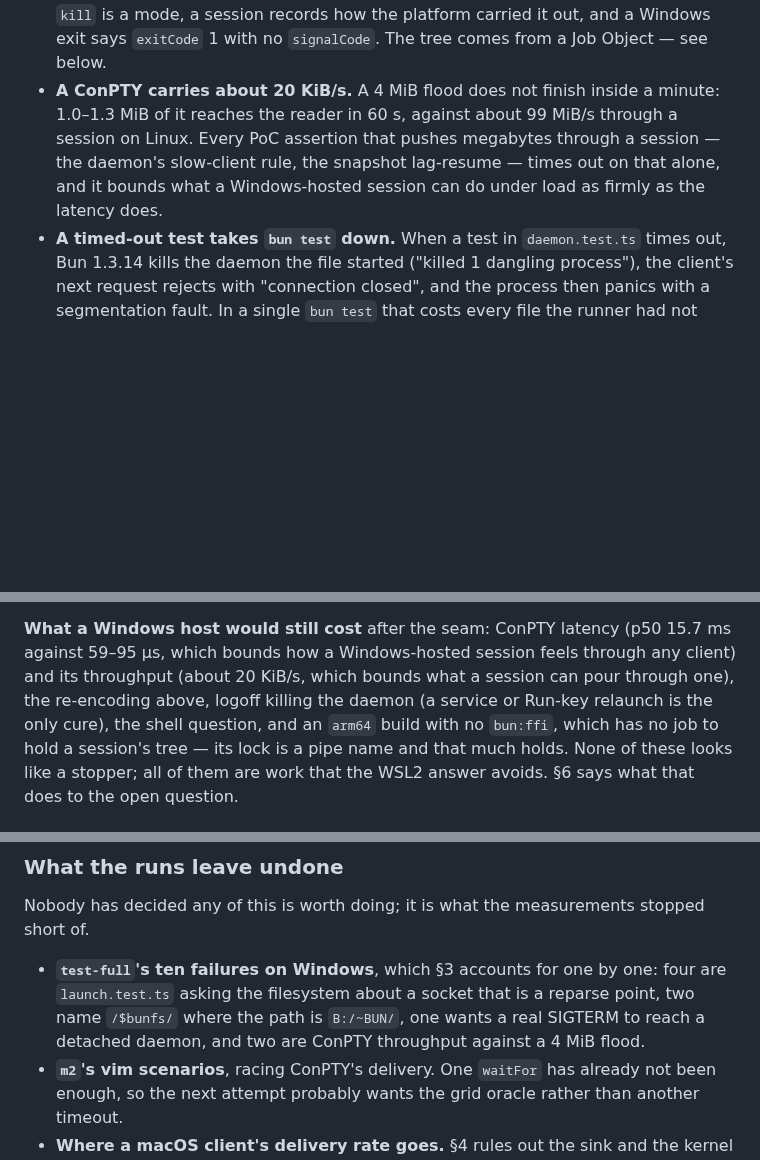
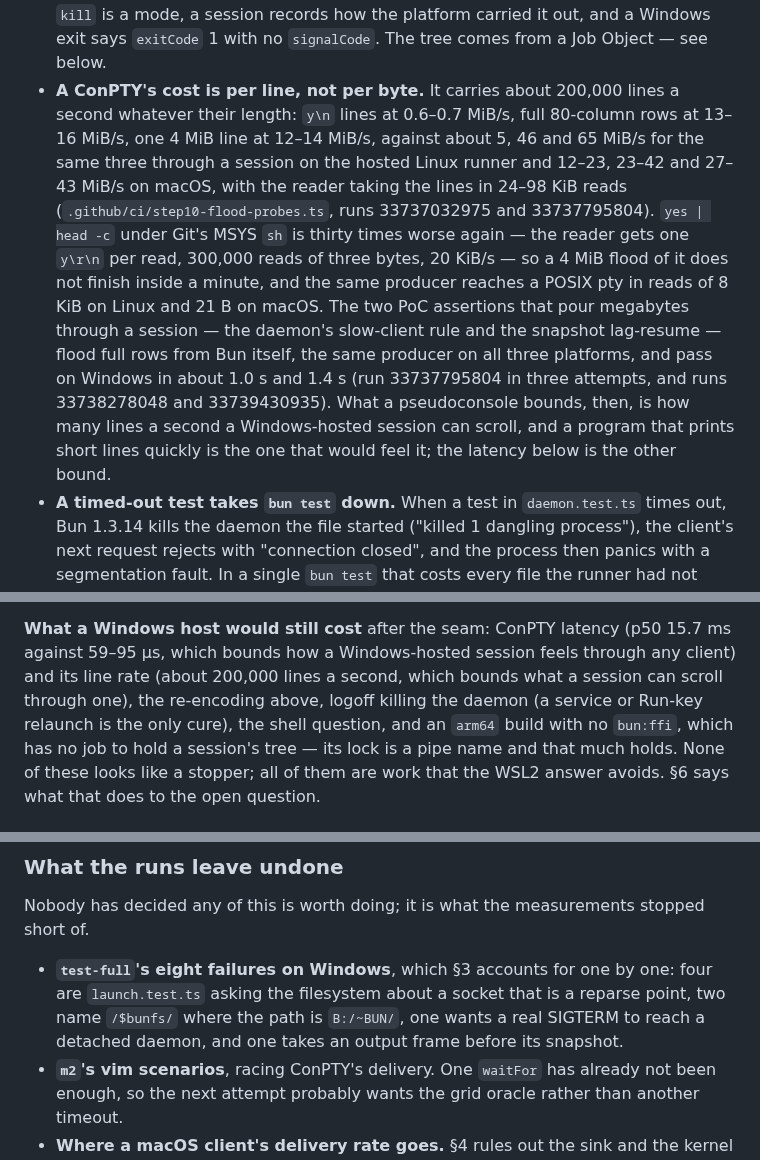
Before and after one commit to omnilogic-labs/werk, a Markdown page: docs/proposals/01-cross-platform.md, 3 parts joined by grey strips. Rendered like a GitHub page; blank space fills up the shorter version.

Commit message:
Record that a ConPTY's cost is per line, and where the 20 KiB/s came from
The proposal's Windows section and platforms.md carry the flood probe's
table: about 200,000 lines a second whatever their length, 13-16 MiB/s of
full rows, and MSYS yes | head -c reaching the pseudoconsole three bytes a
read. The two flood tests come off the list of what test-full leaves
undone on Windows, and the trap table gains the row.

Co-Authored-By: Claude Fable 5.1 <noreply@anthropic.com>
Claude-Session: https://claude.ai/code/session_01JSYSyExEWSP1R822At8wTr

```diff
--- a/docs/proposals/01-cross-platform.md
+++ b/docs/proposals/01-cross-platform.md
@@ -167,12 +167,25 @@ far enough to hit questions rather than blockers:
   none: a `kill` is a mode, a session records how the platform carried it out,
   and a Windows exit says `exitCode` 1 with no `signalCode`. The tree comes
   from a Job Object — see below.
-- **A ConPTY carries about 20 KiB/s.** A 4 MiB flood does not finish inside a
-  minute: 1.0–1.3 MiB of it reaches the reader in 60 s, against about
-  99 MiB/s through a session on Linux. Every PoC assertion that pushes
-  megabytes through a session — the daemon's slow-client rule, the
-  snapshot lag-resume — times out on that alone, and it bounds what a
-  Windows-hosted session can do under load as firmly as the latency does.
+- **A ConPTY's cost is per line, not per byte.** It carries about 200,000
+  lines a second whatever their length: `y\n` lines at 0.6–0.7 MiB/s, full
+  80-column rows at 13–16 MiB/s, one 4 MiB line at 12–14 MiB/s, against
+  about 5, 46 and 65 MiB/s for the same three through a session on the
+  hosted Linux runner and 12–23, 23–42 and 27–43 MiB/s on macOS, with the
+  reader taking the lines in 24–98 KiB reads
+  (`.github/ci/step10-flood-probes.ts`, runs 33737032975 and 33737795804).
+  `yes | head -c` under Git's MSYS `sh` is thirty times worse again — the
+  reader gets one `y\r\n` per read, 300,000 reads of three bytes,
+  20 KiB/s — so a 4 MiB flood of it does not finish inside a minute, and
+  the same producer reaches a POSIX pty in reads of 8 KiB on Linux and 21 B
+  on macOS. The two PoC assertions that pour megabytes through a session —
+  the daemon's slow-client rule and the snapshot lag-resume — flood full
+  rows from Bun itself, the same producer on all three platforms, and pass
+  on Windows in about 1.0 s and 1.4 s (run 33737795804 in three attempts,
+  and runs 33738278048 and 33739430935). What a pseudoconsole bounds,
+  then, is how many lines a second a Windows-hosted session can scroll, and
+  a program that prints short lines quickly is the one that would feel it;
+  the latency below is the other bound.
 - **A timed-out test takes `bun test` down.** When a test in `daemon.test.ts`
   times out, Bun 1.3.14 kills the daemon the file started ("killed 1 dangling
   process"), the client's next request rejects with "connection closed", and
@@ -273,9 +286,9 @@ proposal picks.
 
 **What a Windows host would still cost** after the seam: ConPTY latency
 (p50 15.7 ms against 59–95 µs, which bounds how a Windows-hosted session
-feels through any client) and its throughput (about 20 KiB/s, which bounds
-what a session can pour through one), the re-encoding above, logoff killing
-the daemon (a service or Run-key relaunch is the only cure), the shell
+feels through any client) and its line rate (about 200,000 lines a second,
+which bounds what a session can scroll through one), the re-encoding
+above, logoff killing the daemon (a service or Run-key relaunch is the only cure), the shell
 question, and an `arm64` build with no `bun:ffi`, which has no job to hold a
 session's tree — its lock is a pipe name and that much holds. None of these
 looks like a stopper; all of
@@ -864,11 +879,11 @@ bytes**, because one of the three platforms rewrites the bytes.
 Nobody has decided any of this is worth doing; it is what the measurements
 stopped short of.
 
-- **`test-full`'s ten failures on Windows**, which §3 accounts for one by
-  one: four are `launch.test.ts` asking the filesystem about a socket that is
-  a reparse point, two name `/$bunfs/` where the path is `B:/~BUN/`, one
-  wants a real SIGTERM to reach a detached daemon, and two are ConPTY
-  throughput against a 4 MiB flood.
+- **`test-full`'s eight failures on Windows**, which §3 accounts for one
+  by one: four are `launch.test.ts` asking the filesystem about a socket
+  that is a reparse point, two name `/$bunfs/` where the path is
+  `B:/~BUN/`, one wants a real SIGTERM to reach a detached daemon, and one
+  takes an output frame before its snapshot.
 - **`m2`'s vim scenarios**, racing ConPTY's delivery. One `waitFor` has
   already not been enough, so the next attempt probably wants the grid oracle
   rather than another timeout.
```
Also changed, not shown: other parts of docs/proposals/01-cross-platform.md (+16 -14 lines), 1 other file.
